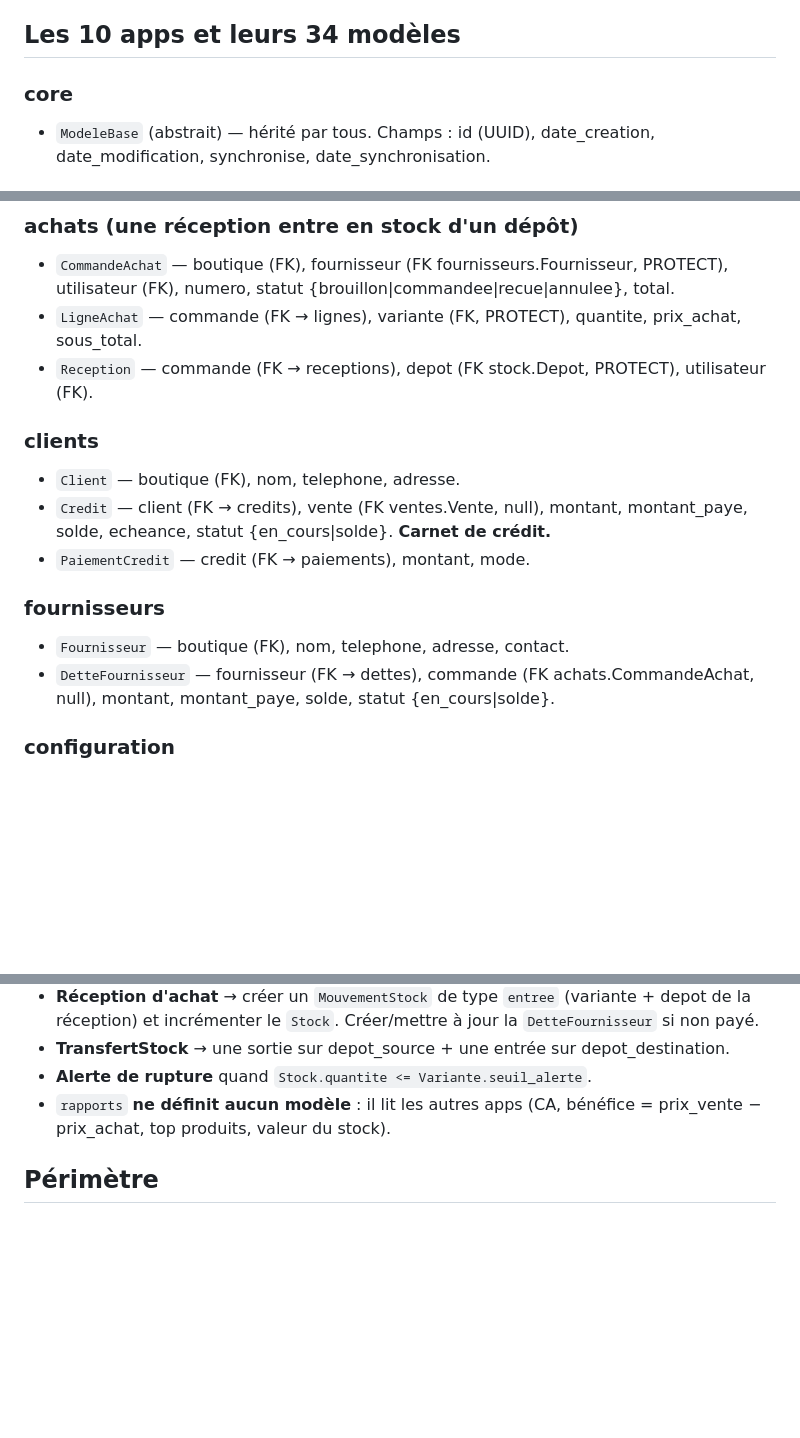
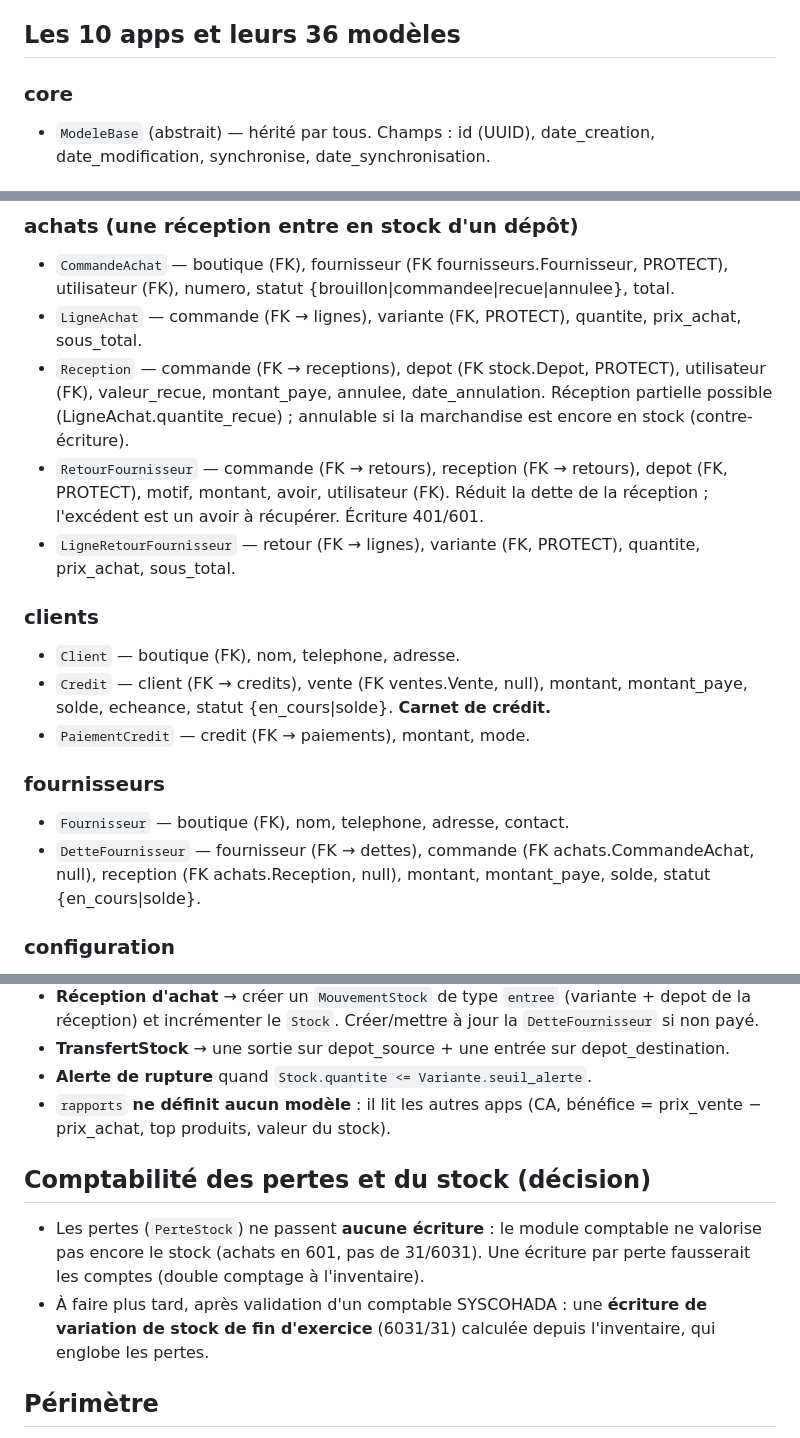
Before and after one commit to KoneAboudramane/Gestion-stock, a Markdown page: CLAUDE.md, 3 parts joined by grey strips. Rendered like a GitHub page; blank space fills up the shorter version.

Commit message:
Documente les nouveaux modèles et la règle comptable des pertes
Co-Authored-By: Claude Opus 5.5 <noreply@anthropic.com>

```diff
--- a/CLAUDE.md
+++ b/CLAUDE.md
@@ -16,7 +16,7 @@ Client **Electron + React + SQLite** (appli locale, hors-ligne), qui se synchron
 6. **Montants et quantités** : `DecimalField(max_digits=12, decimal_places=2)`. Jamais de FloatField pour l'argent.
 7. Les labels d'app sont le nom du dossier : `core, comptes, catalogue, stock, ventes, achats, clients, fournisseurs, configuration, synchronisation`.
 
-## Les 10 apps et leurs 34 modèles
+## Les 10 apps et leurs 36 modèles
 
 ### core
 - `ModeleBase` (abstrait) — hérité par tous. Champs : id (UUID), date_creation, date_modification, synchronise, date_synchronisation.
@@ -55,7 +55,9 @@ Client **Electron + React + SQLite** (appli locale, hors-ligne), qui se synchron
 ### achats  (une réception entre en stock d'un dépôt)
 - `CommandeAchat` — boutique (FK), fournisseur (FK fournisseurs.Fournisseur, PROTECT), utilisateur (FK), numero, statut {brouillon|commandee|recue|annulee}, total.
 - `LigneAchat` — commande (FK → lignes), variante (FK, PROTECT), quantite, prix_achat, sous_total.
-- `Reception` — commande (FK → receptions), depot (FK stock.Depot, PROTECT), utilisateur (FK).
+- `Reception` — commande (FK → receptions), depot (FK stock.Depot, PROTECT), utilisateur (FK), valeur_recue, montant_paye, annulee, date_annulation. Réception partielle possible (LigneAchat.quantite_recue) ; annulable si la marchandise est encore en stock (contre-écriture).
+- `RetourFournisseur` — commande (FK → retours), reception (FK → retours), depot (FK, PROTECT), motif, montant, avoir, utilisateur (FK). Réduit la dette de la réception ; l'excédent est un avoir à récupérer. Écriture 401/601.
+- `LigneRetourFournisseur` — retour (FK → lignes), variante (FK, PROTECT), quantite, prix_achat, sous_total.
 
 ### clients
 - `Client` — boutique (FK), nom, telephone, adresse.
@@ -64,7 +66,7 @@ Client **Electron + React + SQLite** (appli locale, hors-ligne), qui se synchron
 
 ### fournisseurs
 - `Fournisseur` — boutique (FK), nom, telephone, adresse, contact.
-- `DetteFournisseur` — fournisseur (FK → dettes), commande (FK achats.CommandeAchat, null), montant, montant_paye, solde, statut {en_cours|solde}.
+- `DetteFournisseur` — fournisseur (FK → dettes), commande (FK achats.CommandeAchat, null), reception (FK achats.Reception, null), montant, montant_paye, solde, statut {en_cours|solde}.
 
 ### configuration
 - `Parametre` — boutique (FK), cle, valeur. unique_together(boutique, cle). Réglages dynamiques (devise, TVA, format ticket). **PAS l'interface** (elle reste dans le code React).
@@ -80,6 +82,10 @@ Client **Electron + React + SQLite** (appli locale, hors-ligne), qui se synchron
 - **Alerte de rupture** quand `Stock.quantite <= Variante.seuil_alerte`.
 - `rapports` **ne définit aucun modèle** : il lit les autres apps (CA, bénéfice = prix_vente − prix_achat, top produits, valeur du stock).
 
+## Comptabilité des pertes et du stock (décision)
+- Les pertes (`PerteStock`) ne passent **aucune écriture** : le module comptable ne valorise pas encore le stock (achats en 601, pas de 31/6031). Une écriture par perte fausserait les comptes (double comptage à l'inventaire).
+- À faire plus tard, après validation d'un comptable SYSCOHADA : une **écriture de variation de stock de fin d'exercice** (6031/31) calculée depuis l'inventaire, qui englobe les pertes.
+
 ## Périmètre
 - **V1** : les 10 apps ci-dessus.
 - **Phase 2** : `paiements` (Wave/Orange Money/MTN), `notifications` (rappels crédit/rupture, ticket WhatsApp).
```
Also changed, not shown: other parts of CLAUDE.md (+1 -1 lines).
